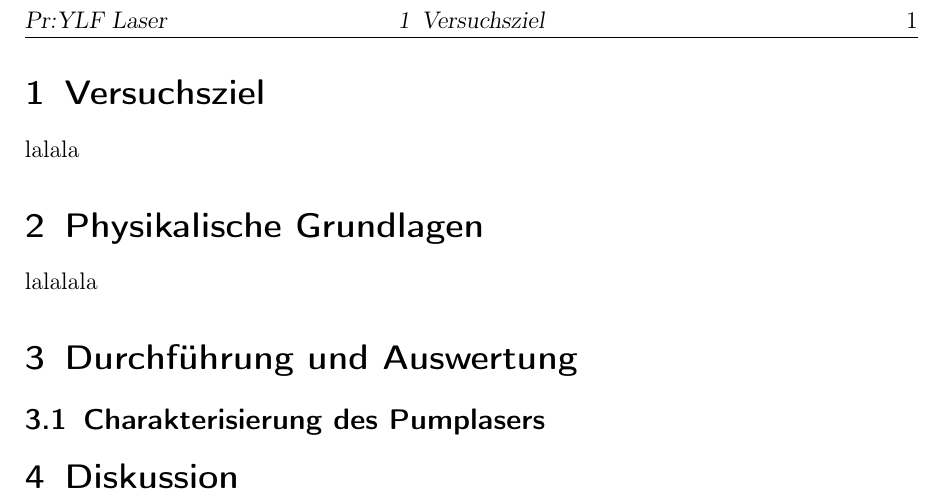
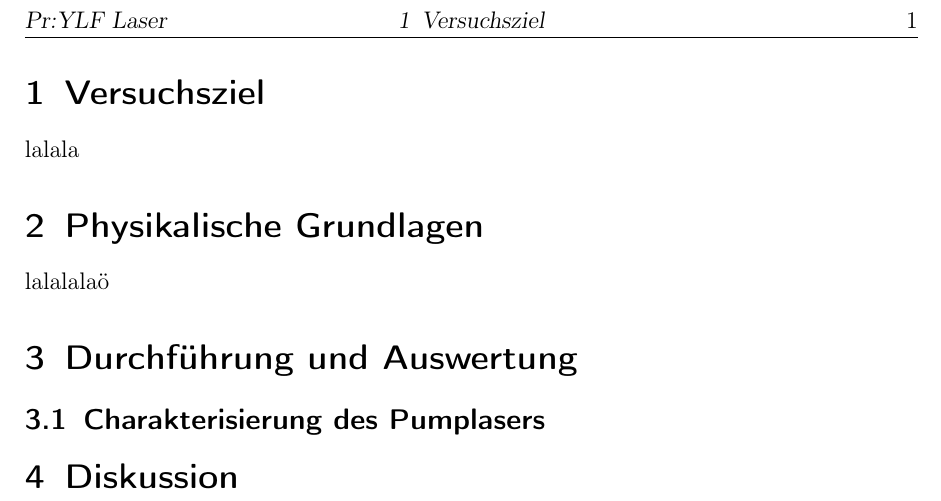
Before and after one commit to Standard24/SoStRepo, a LaTeX document (SoStProtokoll/SoStProt.tex, which reads SoStProtokoll/02_Grundlagen.tex): part of page 3 of 4, cut so that both start at the same text. Compiled offline with pdfLaTeX.

Commit message:
ö test commit

```diff
--- a/SoStProtokoll/02_Grundlagen.tex
+++ b/SoStProtokoll/02_Grundlagen.tex
@@ -1,3 +1,3 @@
 \section{Physikalische Grundlagen}
 
-lalalala
+lalalalaö
```
